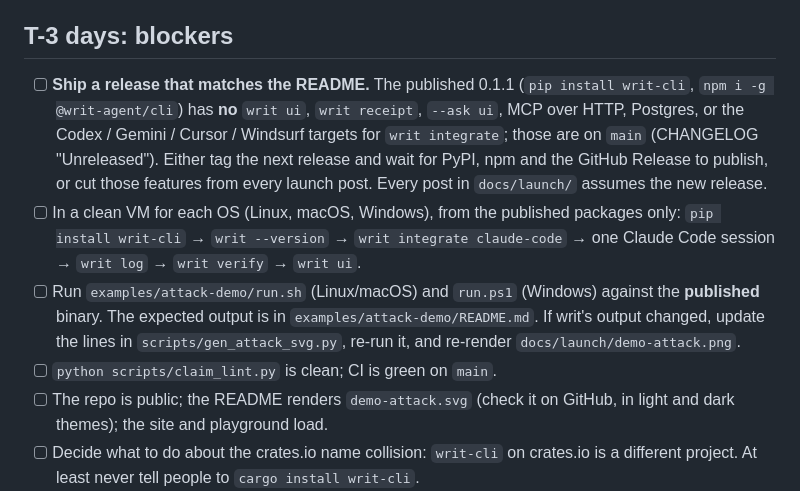
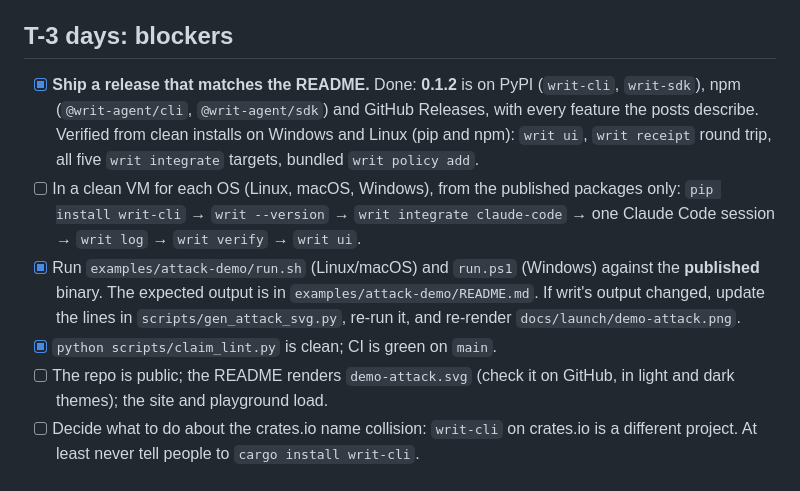
Before and after one commit to bhaskargurram-ai/writ, a Markdown page: docs/launch/checklist.md, the part around the change. Drawn GitHub-style.

```diff
--- a/docs/launch/checklist.md
+++ b/docs/launch/checklist.md
@@ -5,24 +5,22 @@ day's delay.
 
 ## T-3 days: blockers
 
-- [ ] **Ship a release that matches the README.** The published 0.1.1
-      (`pip install writ-cli`, `npm i -g @writ-agent/cli`) has **no**
-      `writ ui`, `writ receipt`, `--ask ui`, MCP over HTTP, Postgres, or the
-      Codex / Gemini / Cursor / Windsurf targets for `writ integrate`; those
-      are on `main` (CHANGELOG "Unreleased"). Either tag the next release
-      and wait for PyPI, npm and the GitHub Release to publish, or cut those
-      features from every launch post. Every post in `docs/launch/`
-      assumes the new release.
+- [x] **Ship a release that matches the README.** Done: **0.1.2** is on
+      PyPI (`writ-cli`, `writ-sdk`), npm (`@writ-agent/cli`,
+      `@writ-agent/sdk`) and GitHub Releases, with every feature the posts
+      describe. Verified from clean installs on Windows and Linux (pip and
+      npm): `writ ui`, `writ receipt` round trip, all five
+      `writ integrate` targets, bundled `writ policy add`.
 - [ ] In a clean VM for each OS (Linux, macOS, Windows), from the published
       packages only:
       `pip install writ-cli` → `writ --version` → `writ integrate claude-code`
       → one Claude Code session → `writ log` → `writ verify` → `writ ui`.
-- [ ] Run `examples/attack-demo/run.sh` (Linux/macOS) and `run.ps1`
+- [x] Run `examples/attack-demo/run.sh` (Linux/macOS) and `run.ps1`
       (Windows) against the **published** binary. The expected output is in
       `examples/attack-demo/README.md`. If writ's output changed, update
       the lines in `scripts/gen_attack_svg.py`, re-run it, and re-render
       `docs/launch/demo-attack.png`.
-- [ ] `python scripts/claim_lint.py` is clean; CI is green on `main`.
+- [x] `python scripts/claim_lint.py` is clean; CI is green on `main`.
 - [ ] The repo is public; the README renders `demo-attack.svg` (check it on
       GitHub, in light and dark themes); the site and playground load.
 - [ ] Decide what to do about the crates.io name collision: `writ-cli` on
```
Also changed, not shown: docs/launch/awesome-lists.md (+15 -0 lines), docs/launch/good-first-issues.md (+15 -16 lines).
